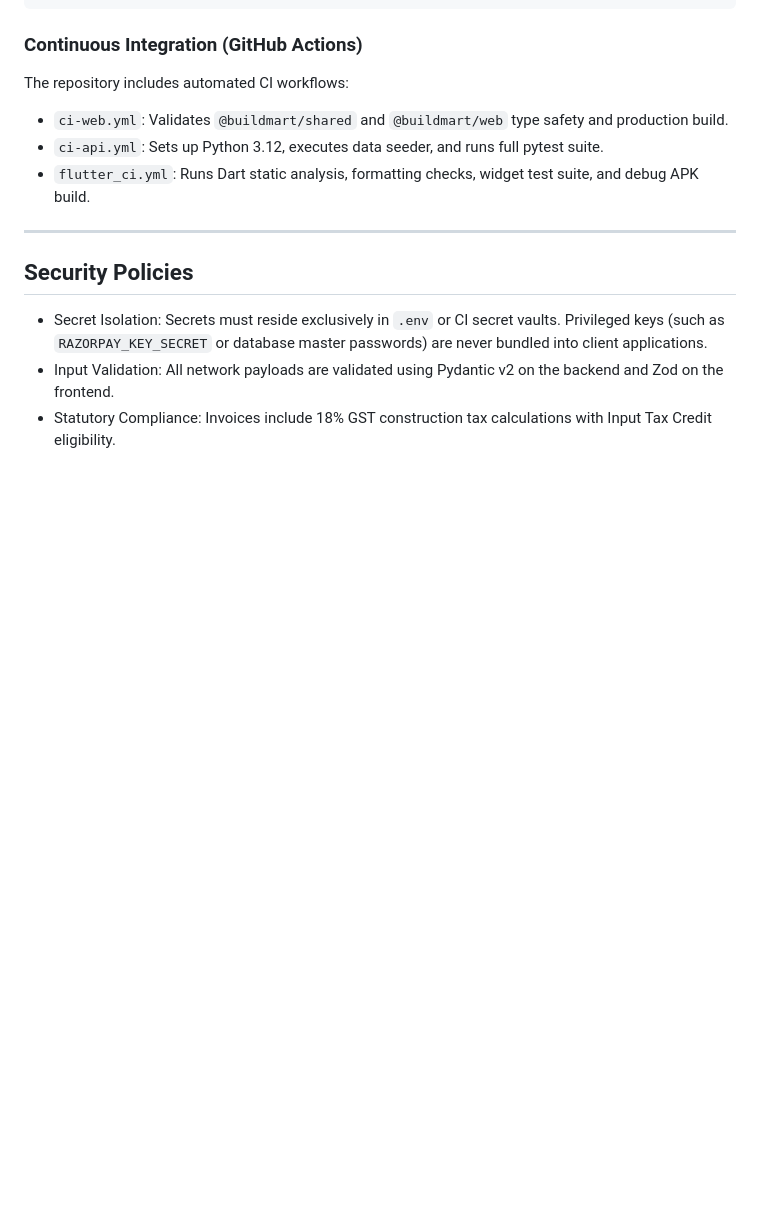
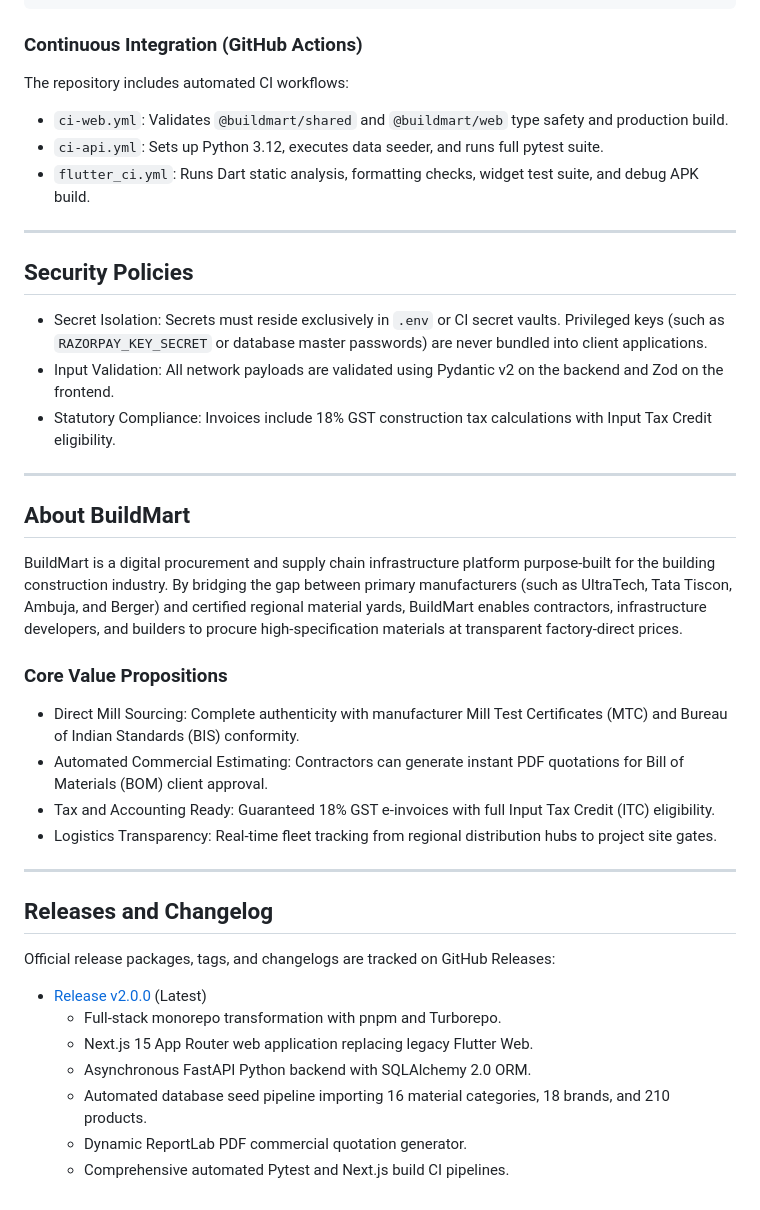
Before and after one commit to KatkamKoushik/BuildMart, a Markdown page: README.md, the part around the change. GitHub-like rendering; blank space fills up the shorter version.

Commit message:
docs: add About BuildMart and Releases sections to README

```diff
--- a/README.md
+++ b/README.md
@@ -230,3 +230,29 @@ The repository includes automated CI workflows:
 - Secret Isolation: Secrets must reside exclusively in `.env` or CI secret vaults. Privileged keys (such as `RAZORPAY_KEY_SECRET` or database master passwords) are never bundled into client applications.
 - Input Validation: All network payloads are validated using Pydantic v2 on the backend and Zod on the frontend.
 - Statutory Compliance: Invoices include 18% GST construction tax calculations with Input Tax Credit eligibility.
+
+---
+
+## About BuildMart
+
+BuildMart is a digital procurement and supply chain infrastructure platform purpose-built for the building construction industry. By bridging the gap between primary manufacturers (such as UltraTech, Tata Tiscon, Ambuja, and Berger) and certified regional material yards, BuildMart enables contractors, infrastructure developers, and builders to procure high-specification materials at transparent factory-direct prices.
+
+### Core Value Propositions
+- Direct Mill Sourcing: Complete authenticity with manufacturer Mill Test Certificates (MTC) and Bureau of Indian Standards (BIS) conformity.
+- Automated Commercial Estimating: Contractors can generate instant PDF quotations for Bill of Materials (BOM) client approval.
+- Tax and Accounting Ready: Guaranteed 18% GST e-invoices with full Input Tax Credit (ITC) eligibility.
+- Logistics Transparency: Real-time fleet tracking from regional distribution hubs to project site gates.
+
+---
+
+## Releases and Changelog
+
+Official release packages, tags, and changelogs are tracked on GitHub Releases:
+
+- [Release v2.0.0](https://github.com/KatkamKoushik/BuildMart/releases/tag/v2.0.0) (Latest)
+  - Full-stack monorepo transformation with pnpm and Turborepo.
+  - Next.js 15 App Router web application replacing legacy Flutter Web.
+  - Asynchronous FastAPI Python backend with SQLAlchemy 2.0 ORM.
+  - Automated database seed pipeline importing 16 material categories, 18 brands, and 210 products.
+  - Dynamic ReportLab PDF commercial quotation generator.
+  - Comprehensive automated Pytest and Next.js build CI pipelines.
```
